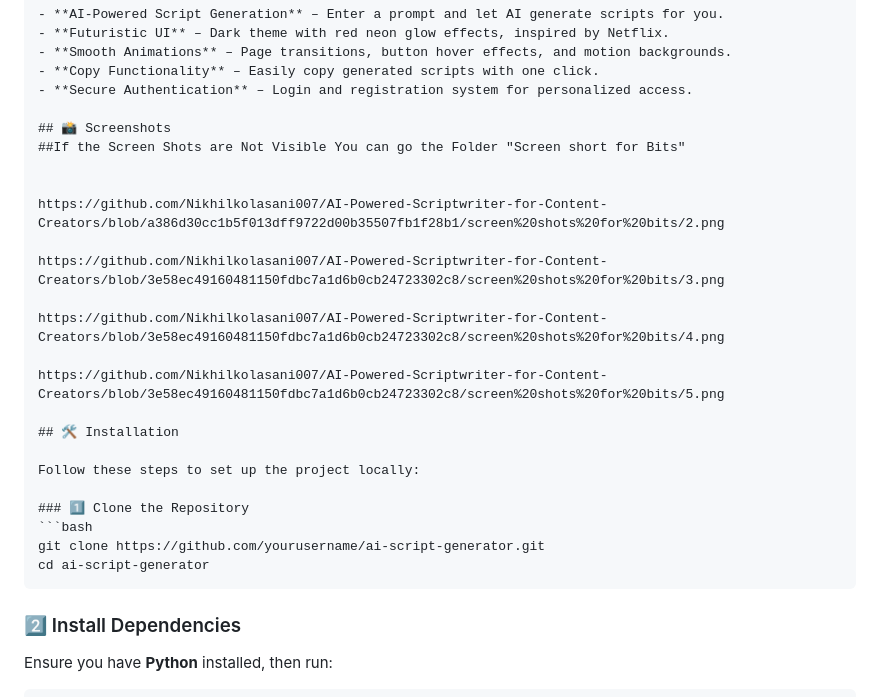
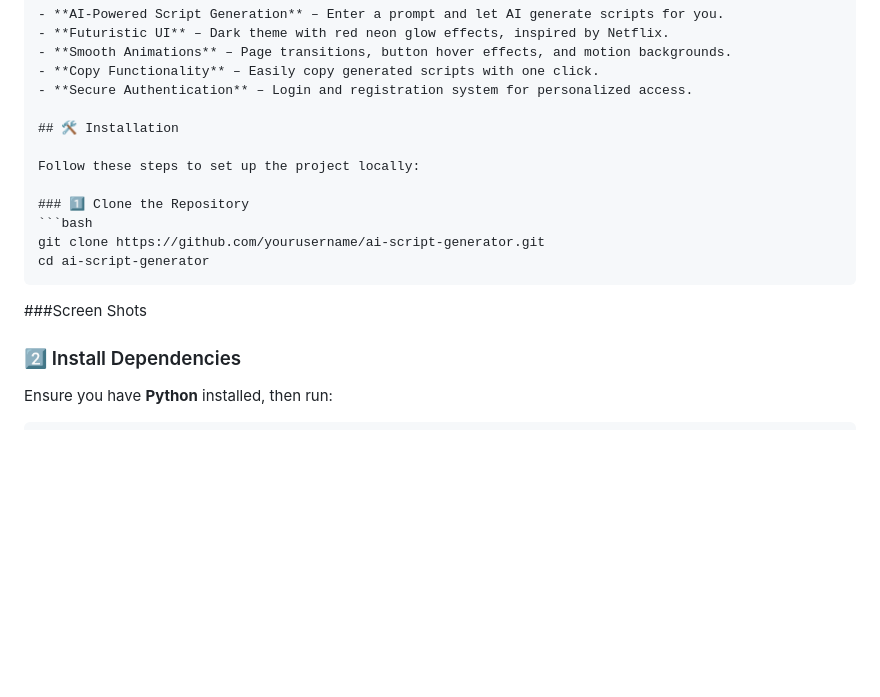
Before and after one commit to Nikhilkolasani007/AI-Powered-Scriptwriter-for-Content-Creators, a Markdown page: README.md, the part around one of its changes. GitHub-like rendering; blank space fills up the shorter version.

````diff
--- a/README.md
+++ b/README.md
@@ -19,18 +19,6 @@ This project was developed by **Nikhil Kolasani** during **Hackathon at BITS Pil
 - **Copy Functionality** – Easily copy generated scripts with one click.
 - **Secure Authentication** – Login and registration system for personalized access.
 
-## 📸 Screenshots
-##If the Screen Shots are Not Visible You can go the Folder "Screen short for Bits"
-
-
-https://github.com/Nikhilkolasani007/AI-Powered-Scriptwriter-for-Content-Creators/blob/a386d30cc1b5f013dff9722d00b35507fb1f28b1/screen%20shots%20for%20bits/2.png
-
-https://github.com/Nikhilkolasani007/AI-Powered-Scriptwriter-for-Content-Creators/blob/3e58ec49160481150fdbc7a1d6b0cb24723302c8/screen%20shots%20for%20bits/3.png
-
-https://github.com/Nikhilkolasani007/AI-Powered-Scriptwriter-for-Content-Creators/blob/3e58ec49160481150fdbc7a1d6b0cb24723302c8/screen%20shots%20for%20bits/4.png
-
-https://github.com/Nikhilkolasani007/AI-Powered-Scriptwriter-for-Content-Creators/blob/3e58ec49160481150fdbc7a1d6b0cb24723302c8/screen%20shots%20for%20bits/5.png
-
 ## 🛠️ Installation
 
 Follow these steps to set up the project locally:
@@ -40,7 +28,7 @@ Follow these steps to set up the project locally:
 git clone https://github.com/yourusername/ai-script-generator.git
 cd ai-script-generator
 ```
-
+###Screen Shots
 ### 2️⃣ Install Dependencies
 Ensure you have **Python** installed, then run:
 ```bash
````
Also changed, not shown: other parts of README.md (+1 -1 lines).
